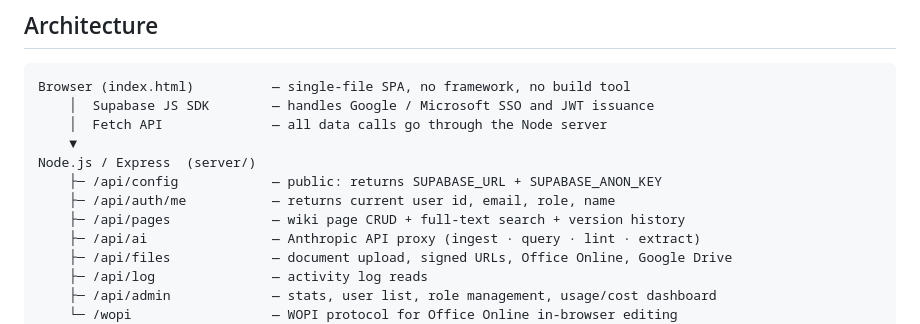
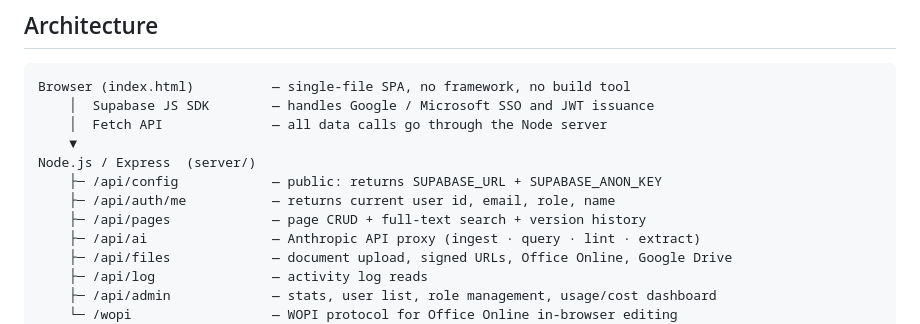
Before and after one commit to cdburgess75/Memex, a Markdown page: CLAUDE.md, the part around the change. GitHub-like rendering.

Commit message:
Remove last wiki reference from CLAUDE.md
https://claude.ai/code/session_01WMP6zgD2qxc8CNQQ2CBdRp

```diff
--- a/CLAUDE.md
+++ b/CLAUDE.md
@@ -27,7 +27,7 @@ Browser (index.html)          — single-file SPA, no framework, no build tool
 Node.js / Express  (server/)
     ├─ /api/config            — public: returns SUPABASE_URL + SUPABASE_ANON_KEY
     ├─ /api/auth/me           — returns current user id, email, role, name
-    ├─ /api/pages             — wiki page CRUD + full-text search + version history
+    ├─ /api/pages             — page CRUD + full-text search + version history
     ├─ /api/ai                — Anthropic API proxy (ingest · query · lint · extract)
     ├─ /api/files             — document upload, signed URLs, Office Online, Google Drive
     ├─ /api/log               — activity log reads
```
